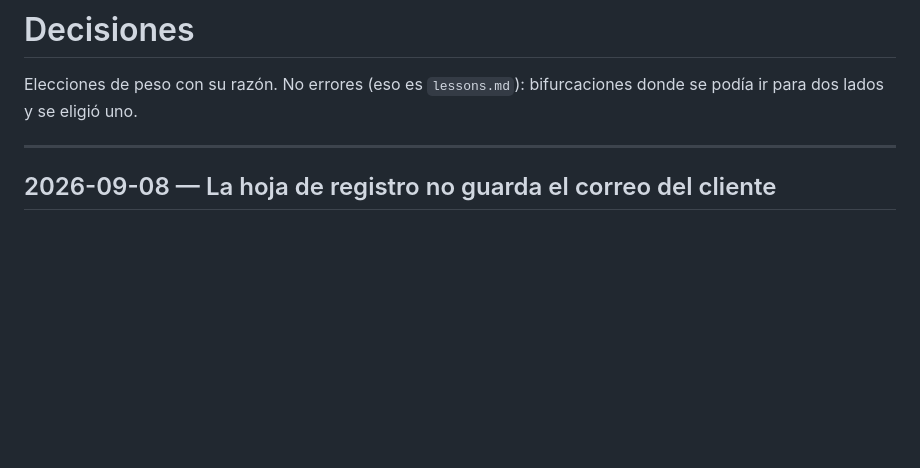
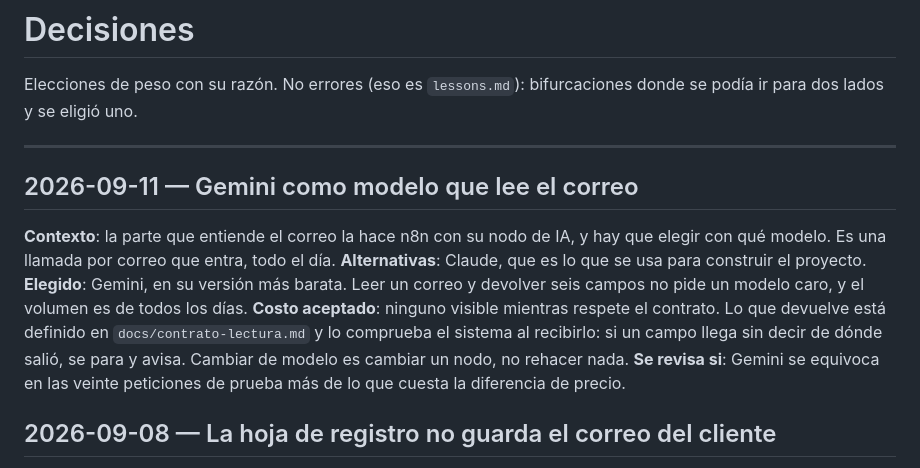
Before and after one commit to JaimeAmatASD/cal-reiet-spa, a Markdown page: docs/decisions.md, the part around the change. Rendered like a GitHub page; blank space fills up the shorter version.

```diff
--- a/docs/decisions.md
+++ b/docs/decisions.md
@@ -4,6 +4,20 @@ Elecciones de peso con su razón. No errores (eso es `lessons.md`): bifurcacione
 se podía ir para dos lados y se eligió uno.
 
 ---
+
+## 2026-09-11 — Gemini como modelo que lee el correo
+
+**Contexto**: la parte que entiende el correo la hace n8n con su nodo de IA, y hay que
+elegir con qué modelo. Es una llamada por correo que entra, todo el día.
+**Alternativas**: Claude, que es lo que se usa para construir el proyecto.
+**Elegido**: Gemini, en su versión más barata. Leer un correo y devolver seis campos no
+pide un modelo caro, y el volumen es de todos los días.
+**Costo aceptado**: ninguno visible mientras respete el contrato. Lo que devuelve está
+definido en `docs/contrato-lectura.md` y lo comprueba el sistema al recibirlo: si un
+campo llega sin decir de dónde salió, se para y avisa. Cambiar de modelo es cambiar un
+nodo, no rehacer nada.
+**Se revisa si**: Gemini se equivoca en las veinte peticiones de prueba más de lo que
+cuesta la diferencia de precio.
 
 ## 2026-09-08 — La hoja de registro no guarda el correo del cliente
 
```
Also changed, not shown: docs/bitacora.md (+41 -0 lines).
